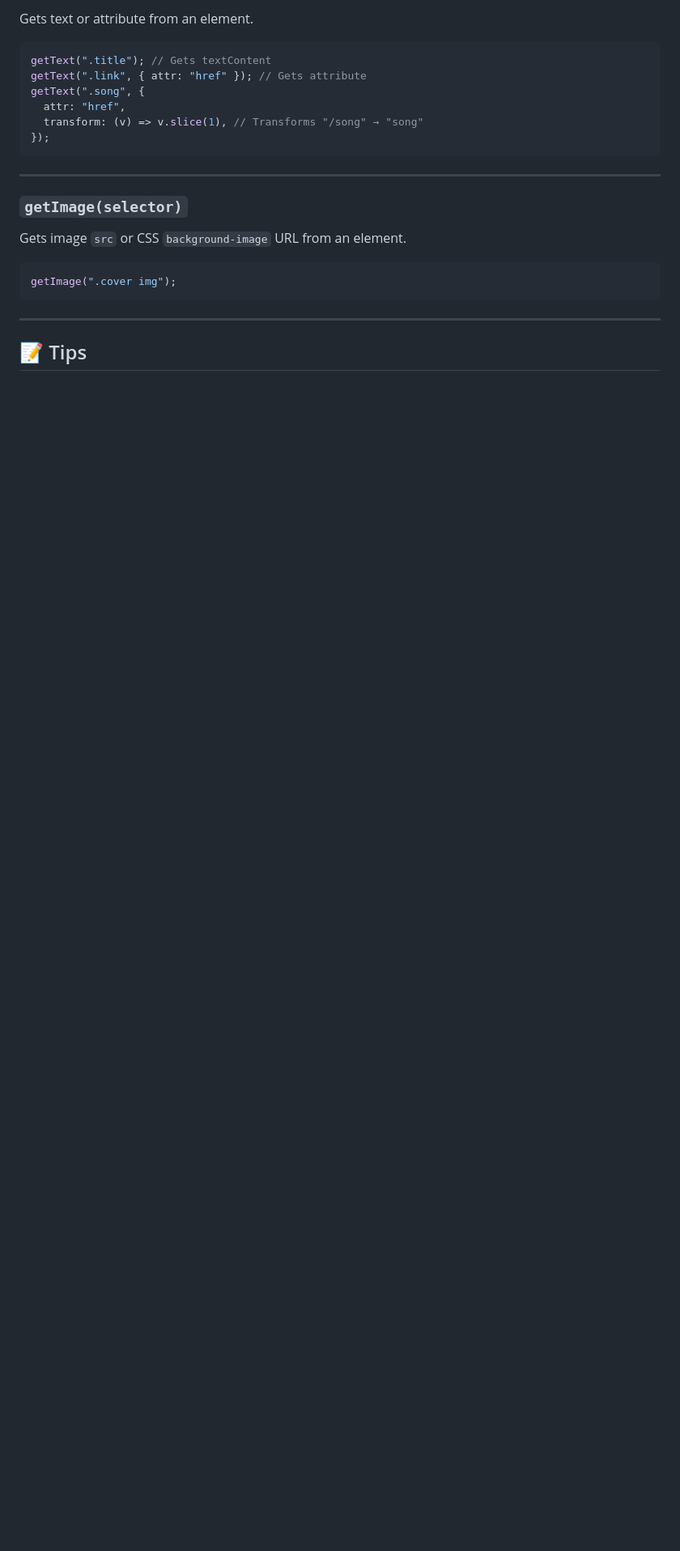
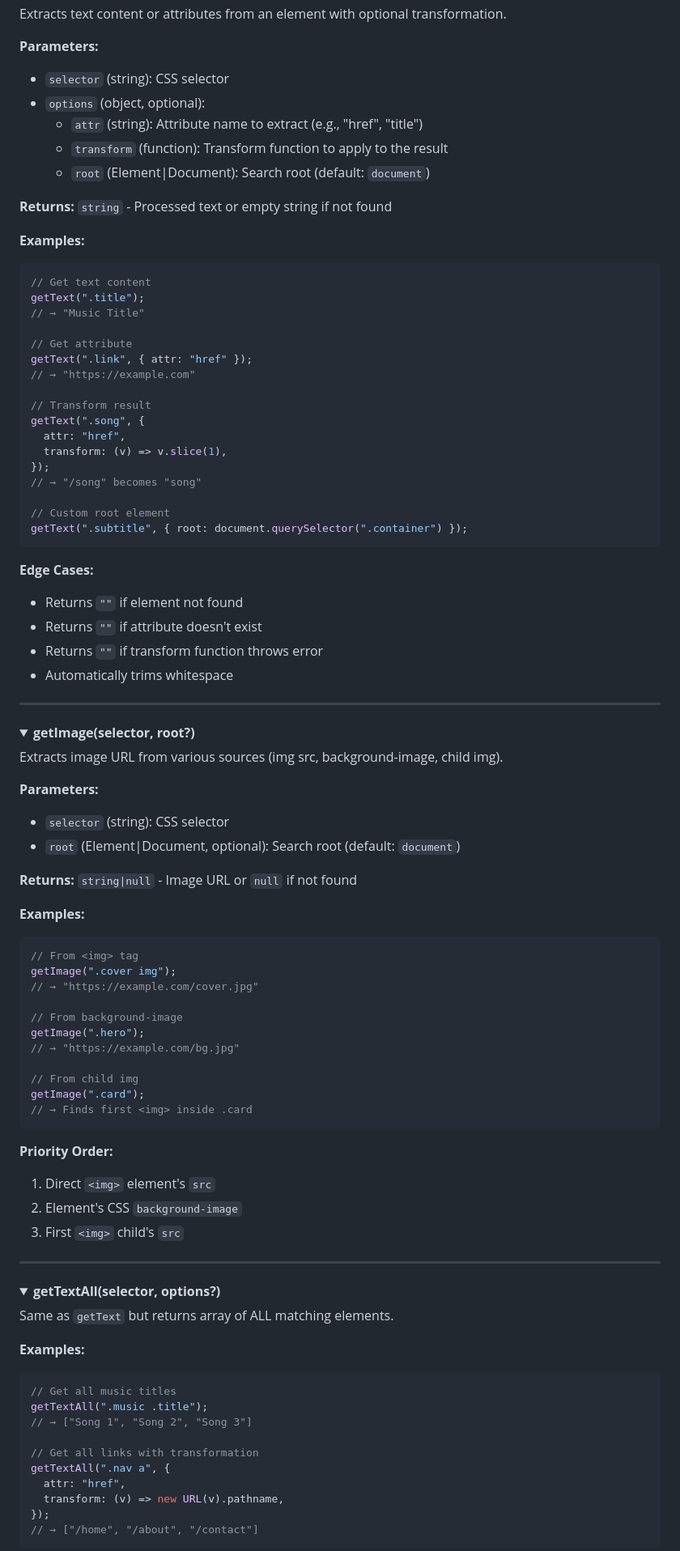
Before and after one commit to KanashiiDev/discord-music-rpc, a Markdown page: readme.md, the part around one of its changes. Shown at 81% size. Drawn GitHub-style; folded sections open; blank space fills up the shorter version.

````diff
--- a/readme.md
+++ b/readme.md
@@ -369,25 +382,104 @@ registerParser({
 
-Gets text or attribute from an element.
+Extracts text content or attributes from an element with optional transformation.
+
+**Parameters:**
+
+- `selector` (string): CSS selector
+- `options` (object, optional):
+  - `attr` (string): Attribute name to extract (e.g., "href", "title")
+  - `transform` (function): Transform function to apply to the result
+  - `root` (Element|Document): Search root (default: `document`)
+
+**Returns:** `string` - Processed text or empty string if not found
+
+**Examples:**
 
 ```js
-getText(".title"); // Gets textContent
-getText(".link", { attr: "href" }); // Gets attribute
+// Get text content
+getText(".title");
+// → "Music Title"
+
+// Get attribute
+getText(".link", { attr: "href" });
+// → "https://example.com"
+
+// Transform result
 getText(".song", {
   attr: "href",
-  transform: (v) => v.slice(1), // Transforms "/song" → "song"
+  transform: (v) => v.slice(1),
 });
+// → "/song" becomes "song"
+
+// Custom root element
+getText(".subtitle", { root: document.querySelector(".container") });
 ```
+
+**Edge Cases:**
+
+- Returns `""` if element not found
+- Returns `""` if attribute doesn't exist
+- Returns `""` if transform function throws error
+- Automatically trims whitespace
 
 ---
 
-### `getImage(selector)`
+</details>
 
-Gets image `src` or CSS `background-image` URL from an element.
+<details>
+<summary><strong>getImage(selector, root?)</strong></summary>
+
+Extracts image URL from various sources (img src, background-image, child img).
+
+**Parameters:**
+
+- `selector` (string): CSS selector
+- `root` (Element|Document, optional): Search root (default: `document`)
+
+**Returns:** `string|null` - Image URL or `null` if not found
+
+**Examples:**
 
 ```js
+// From <img> tag
 getImage(".cover img");
+// → "https://example.com/cover.jpg"
+
+// From background-image
+getImage(".hero");
+// → "https://example.com/bg.jpg"
+
+// From child img
+getImage(".card");
+// → Finds first <img> inside .card
 ```
+
+**Priority Order:**
+
+1. Direct `<img>` element's `src`
+2. Element's CSS `background-image`
+3. First `<img>` child's `src`
 
 ---
 
-## 📝 Tips
+</details>
+
+<details>
+<summary><strong>getTextAll(selector, options?)</strong></summary>
+
+Same as `getText` but returns array of ALL matching elements.
+
+**Examples:**
+
+```js
+// Get all music titles
+getTextAll(".music .title");
+// → ["Song 1", "Song 2", "Song 3"]
+
+// Get all links with transformation
+getTextAll(".nav a", {
+  attr: "href",
+  transform: (v) => new URL(v).pathname,
+});
+// → ["/home", "/about", "/contact"]
+```
+
````
Also changed, not shown: other parts of readme.md (+326 -269 lines).
